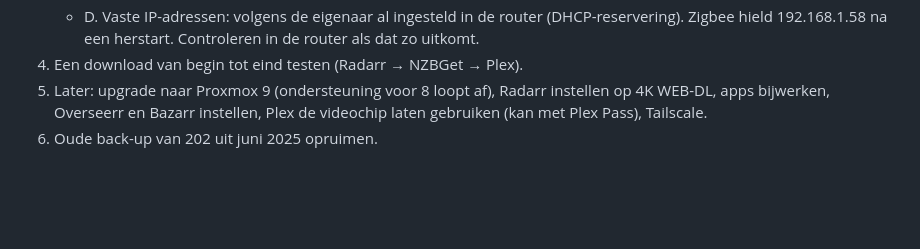
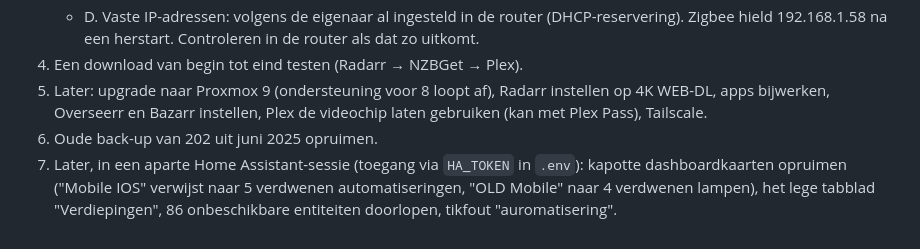
Before and after one commit to FLWMNY/Homelab, a Markdown page: notities.md, the part around the change. Rendered like a GitHub page; blank space fills up the shorter version.

Commit message:
Home Assistant-bevindingen genoteerd voor later
Co-Authored-By: Claude Opus 5.5 <noreply@anthropic.com>

```diff
--- a/notities.md
+++ b/notities.md
@@ -46,3 +46,4 @@
 4. Een download van begin tot eind testen (Radarr → NZBGet → Plex).
 5. Later: upgrade naar Proxmox 9 (ondersteuning voor 8 loopt af), Radarr instellen op 4K WEB-DL, apps bijwerken, Overseerr en Bazarr instellen, Plex de videochip laten gebruiken (kan met Plex Pass), Tailscale.
 6. Oude back-up van 202 uit juni 2025 opruimen.
+7. Later, in een aparte Home Assistant-sessie (toegang via `HA_TOKEN` in `.env`): kapotte dashboardkaarten opruimen ("Mobile IOS" verwijst naar 5 verdwenen automatiseringen, "OLD Mobile" naar 4 verdwenen lampen), het lege tabblad "Verdiepingen", 86 onbeschikbare entiteiten doorlopen, tikfout "auromatisering".
```
